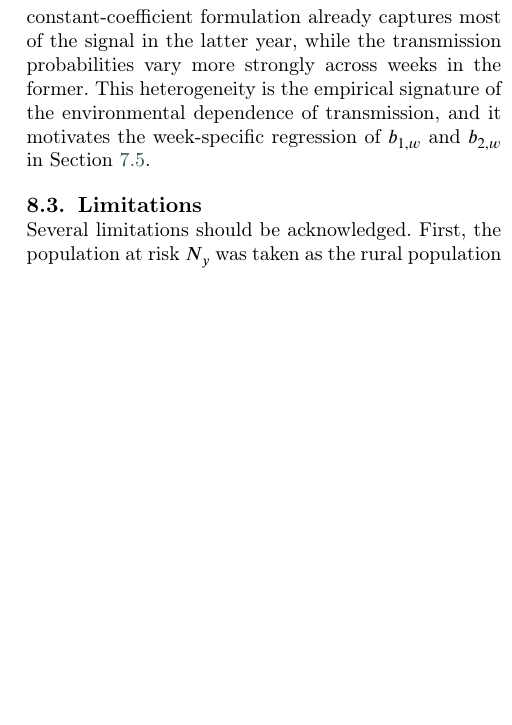
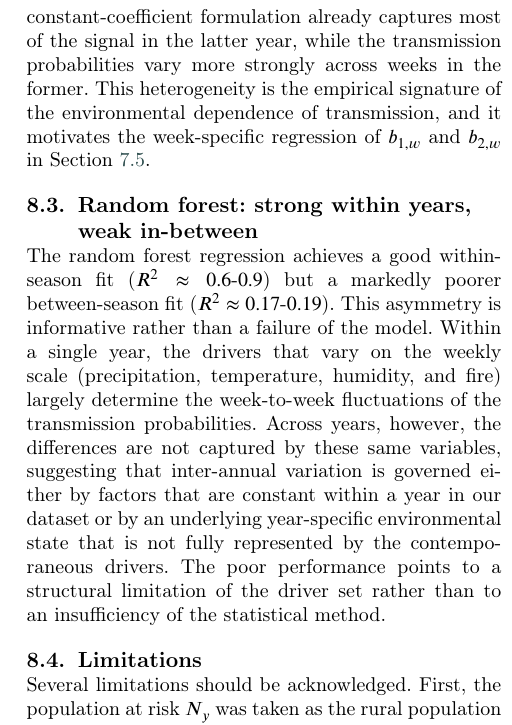
Before and after one commit to RaphaLevy/Study_on_malaria_dynamics_v2, a LaTeX paper (paper/cas-dc-article.tex): part of one column of page 14 of 21, cut so that both start at the same text, the shorter picture padded with empty space. Compiled offline with pdfLaTeX; a LaTeX package or settings file that is missing is left out.

Commit message:
Includes initial Discussion subsection on Random Forest, being strong within years and weak in-between

```diff
--- a/paper/cas-dc-article.tex
+++ b/paper/cas-dc-article.tex
@@ -1147,6 +1147,23 @@ heterogeneity is the empirical signature of the environmental
 dependence of transmission, and it motivates the week-specific
 regression of $b_{1,w}$ and $b_{2,w}$ in
 Section~\ref{sec:results_regression}.
+
+\subsection{Random forest: strong within years, weak in-between}
+
+The random forest regression achieves a good within-season fit
+($R^2 \approx 0.6$-$0.9$) but a markedly poorer between-season fit
+($R^2 \approx 0.17$-$0.19$). This asymmetry is informative rather
+than a failure of the model. Within a single year, the
+drivers that vary on the weekly scale (precipitation, temperature,
+humidity, and fire) largely determine the week-to-week fluctuations of
+the transmission probabilities. Across years, however, the
+differences are not captured by these same variables, suggesting that
+inter-annual variation is governed either by factors that are
+constant within a year in our dataset or by an underlying year-specific
+environmental state that is not fully represented by the contemporaneous
+drivers. The poor performance points to a
+structural limitation of the driver set rather than to an
+insufficiency of the statistical method.
 
 \subsection{Limitations}
 \label{sec:limitations}
```
Also changed, not shown: paper/cas-dc-article.pdf, 3 other files.
